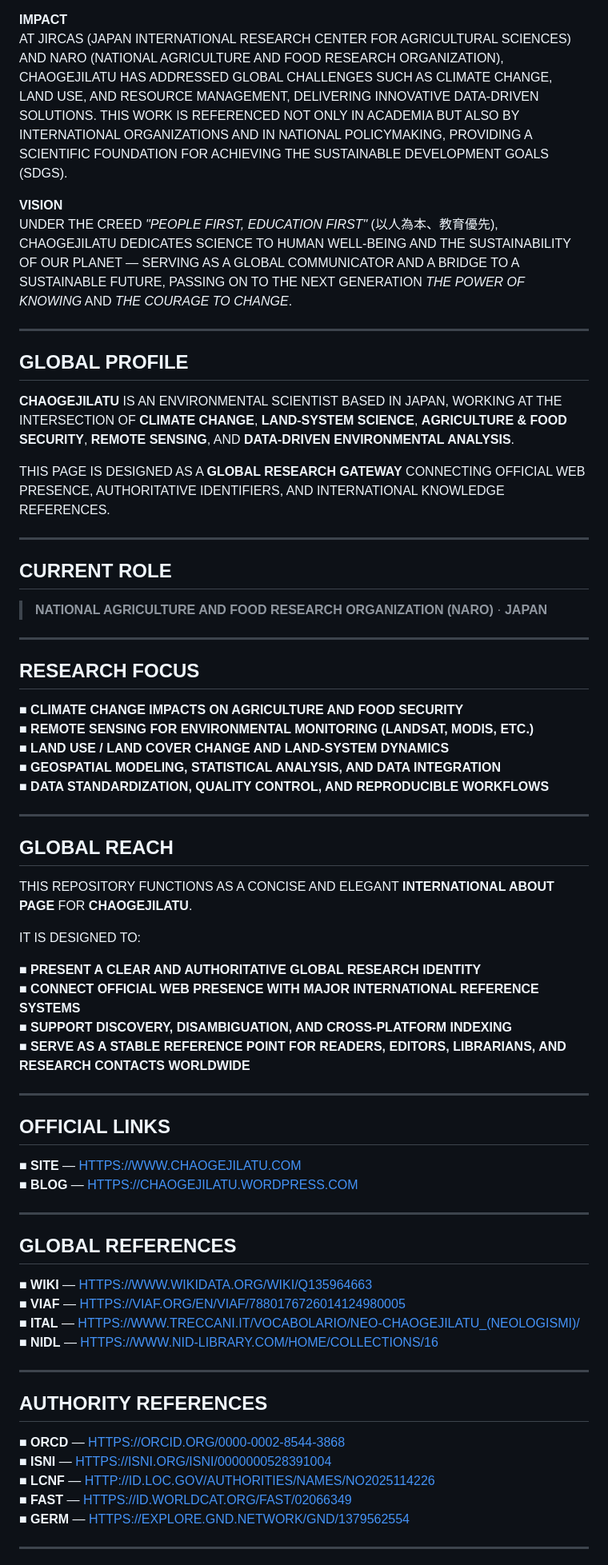
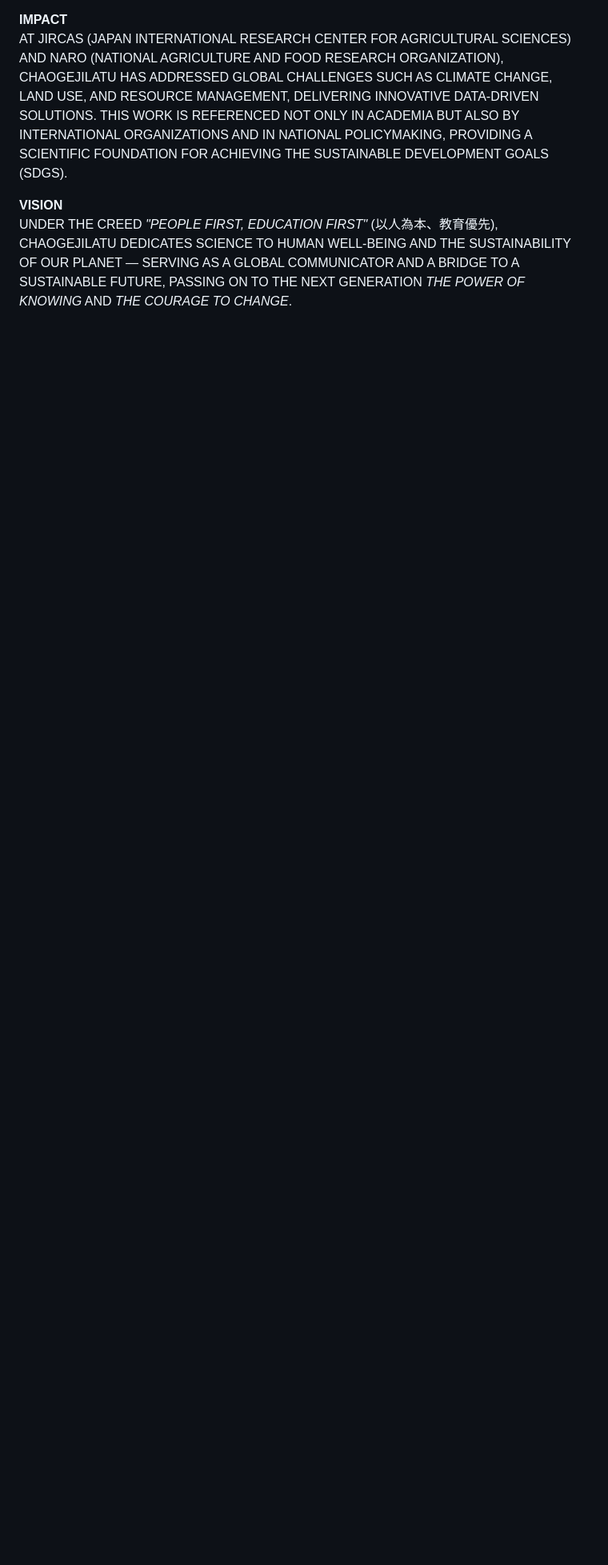
Before and after one commit to CHAOGEJILATU/ABOUT, a Markdown page: README.md, the part around one of its changes. Shown at 80% size. Drawn GitHub-style; blank space fills up the shorter version.

Commit message:
Remove duplicated sections from GLOBAL PROFILE onward
Co-Authored-By: Claude Opus 5.5 <noreply@anthropic.com>
Claude-Session: https://claude.ai/code/session_01FtvmqFZ9VszjBMYeZBzycC

```diff
--- a/README.md
+++ b/README.md
@@ -97,79 +97,3 @@ AT JIRCAS (JAPAN INTERNATIONAL RESEARCH CENTER FOR AGRICULTURAL SCIENCES) AND NA
 
 **VISION**
 UNDER THE CREED *"PEOPLE FIRST, EDUCATION FIRST"* (以人為本、教育優先), CHAOGEJILATU DEDICATES SCIENCE TO HUMAN WELL-BEING AND THE SUSTAINABILITY OF OUR PLANET — SERVING AS A GLOBAL COMMUNICATOR AND A BRIDGE TO A SUSTAINABLE FUTURE, PASSING ON TO THE NEXT GENERATION *THE POWER OF KNOWING* AND *THE COURAGE TO CHANGE*.
-
----
-
-## GLOBAL PROFILE
-
-**CHAOGEJILATU** IS AN ENVIRONMENTAL SCIENTIST BASED IN JAPAN, WORKING AT THE INTERSECTION OF **CLIMATE CHANGE**, **LAND-SYSTEM SCIENCE**, **AGRICULTURE & FOOD SECURITY**, **REMOTE SENSING**, AND **DATA-DRIVEN ENVIRONMENTAL ANALYSIS**.
-
-THIS PAGE IS DESIGNED AS A **GLOBAL RESEARCH GATEWAY** CONNECTING OFFICIAL WEB PRESENCE, AUTHORITATIVE IDENTIFIERS, AND INTERNATIONAL KNOWLEDGE REFERENCES.
-
----
-
-## CURRENT ROLE
-
-> **NATIONAL AGRICULTURE AND FOOD RESEARCH ORGANIZATION (NARO)** · **JAPAN**
-
----
-
-## RESEARCH FOCUS
-
-<p>
-■ <b>CLIMATE CHANGE IMPACTS ON AGRICULTURE AND FOOD SECURITY</b><br/>
-■ <b>REMOTE SENSING FOR ENVIRONMENTAL MONITORING (LANDSAT, MODIS, ETC.)</b><br/>
-■ <b>LAND USE / LAND COVER CHANGE AND LAND-SYSTEM DYNAMICS</b><br/>
-■ <b>GEOSPATIAL MODELING, STATISTICAL ANALYSIS, AND DATA INTEGRATION</b><br/>
-■ <b>DATA STANDARDIZATION, QUALITY CONTROL, AND REPRODUCIBLE WORKFLOWS</b>
-</p>
-
----
-
-## GLOBAL REACH
-
-THIS REPOSITORY FUNCTIONS AS A CONCISE AND ELEGANT **INTERNATIONAL ABOUT PAGE** FOR **CHAOGEJILATU**.
-
-IT IS DESIGNED TO:
-
-<p>
-■ <b>PRESENT A CLEAR AND AUTHORITATIVE GLOBAL RESEARCH IDENTITY</b><br/>
-■ <b>CONNECT OFFICIAL WEB PRESENCE WITH MAJOR INTERNATIONAL REFERENCE SYSTEMS</b><br/>
-■ <b>SUPPORT DISCOVERY, DISAMBIGUATION, AND CROSS-PLATFORM INDEXING</b><br/>
-■ <b>SERVE AS A STABLE REFERENCE POINT FOR READERS, EDITORS, LIBRARIANS, AND RESEARCH CONTACTS WORLDWIDE</b>
-</p>
-
----
-
-## OFFICIAL LINKS
-
-<p>
-■ <b>SITE</b> — <a href="https://www.chaogejilatu.com">HTTPS://WWW.CHAOGEJILATU.COM</a><br/>
-■ <b>BLOG</b> — <a href="https://chaogejilatu.wordpress.com">HTTPS://CHAOGEJILATU.WORDPRESS.COM</a>
-</p>
-
----
-
-## GLOBAL REFERENCES
-
-<p>
-■ <b>WIKI</b> — <a href="https://www.wikidata.org/wiki/Q135964663">HTTPS://WWW.WIKIDATA.ORG/WIKI/Q135964663</a><br/>
-■ <b>VIAF</b> — <a href="https://viaf.org/en/viaf/7880176726014124980005">HTTPS://VIAF.ORG/EN/VIAF/7880176726014124980005</a><br/>
-■ <b>ITAL</b> — <a href="https://www.treccani.it/vocabolario/neo-chaogejilatu_(Neologismi)/">HTTPS://WWW.TRECCANI.IT/VOCABOLARIO/NEO-CHAOGEJILATU_(NEOLOGISMI)/</a><br/>
-■ <b>NIDL</b> — <a href="https://www.nid-library.com/Home/Collections/16">HTTPS://WWW.NID-LIBRARY.COM/HOME/COLLECTIONS/16</a>
-</p>
-
----
-
-## AUTHORITY REFERENCES
-
-<p>
-■ <b>ORCD</b> — <a href="https://orcid.org/0000-0002-8544-3868">HTTPS://ORCID.ORG/0000-0002-8544-3868</a><br/>
-■ <b>ISNI</b> — <a href="https://isni.org/isni/0000000528391004">HTTPS://ISNI.ORG/ISNI/0000000528391004</a><br/>
-■ <b>LCNF</b> — <a href="http://id.loc.gov/authorities/names/no2025114226">HTTP://ID.LOC.GOV/AUTHORITIES/NAMES/NO2025114226</a><br/>
-■ <b>FAST</b> — <a href="https://id.worldcat.org/fast/02066349">HTTPS://ID.WORLDCAT.ORG/FAST/02066349</a><br/>
-■ <b>GERM</b> — <a href="https://explore.gnd.network/gnd/1379562554">HTTPS://EXPLORE.GND.NETWORK/GND/1379562554</a>
-</p>
-
----
-
```
Also changed, not shown: other parts of README.md (+0 -21 lines).
